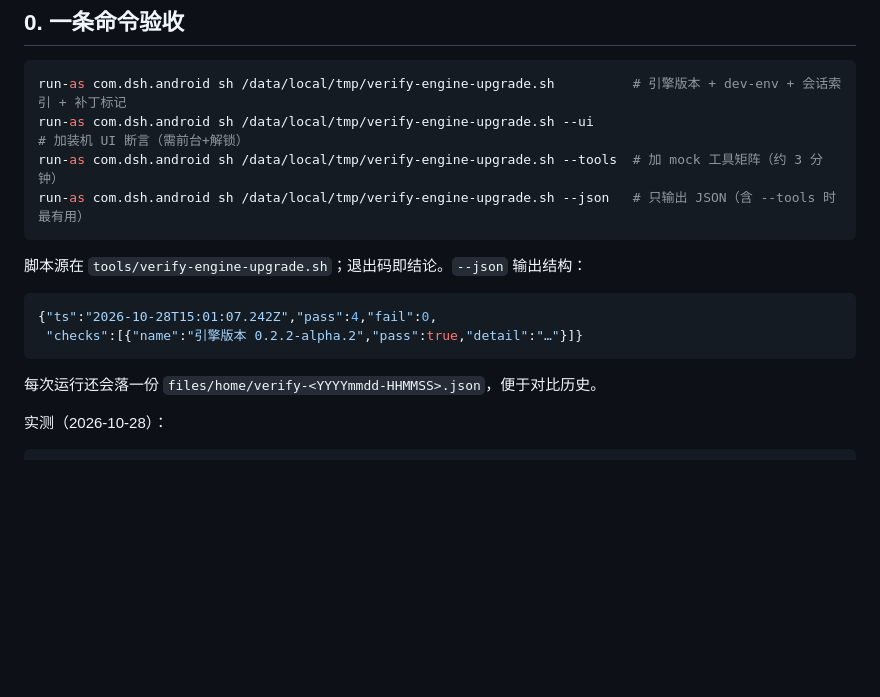
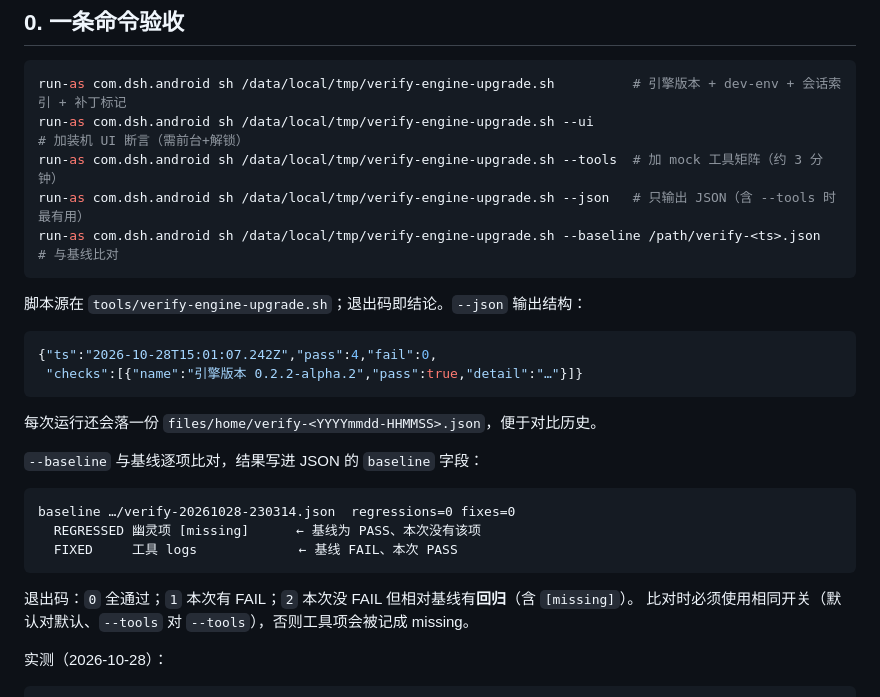
Before and after one commit to kai6666666/deepseek-harness, a Markdown page: docs/agents/engine-0.2.2-compat.md, the part around the change. Rendered like a GitHub page; blank space fills up the shorter version.

Commit message:
feat(verify): --baseline 基线比对，回归 exit 2

````diff
--- a/docs/agents/engine-0.2.2-compat.md
+++ b/docs/agents/engine-0.2.2-compat.md
@@ -13,6 +13,7 @@ run-as com.dsh.android sh /data/local/tmp/verify-engine-upgrade.sh          #
 run-as com.dsh.android sh /data/local/tmp/verify-engine-upgrade.sh --ui     # 加装机 UI 断言（需前台+解锁）
 run-as com.dsh.android sh /data/local/tmp/verify-engine-upgrade.sh --tools  # 加 mock 工具矩阵（约 3 分钟）
 run-as com.dsh.android sh /data/local/tmp/verify-engine-upgrade.sh --json   # 只输出 JSON（含 --tools 时最有用）
+run-as com.dsh.android sh /data/local/tmp/verify-engine-upgrade.sh --baseline /path/verify-<ts>.json  # 与基线比对
 ```
 
 脚本源在 `tools/verify-engine-upgrade.sh`；退出码即结论。`--json` 输出结构：
@@ -23,6 +24,17 @@ run-as com.dsh.android sh /data/local/tmp/verify-engine-upgrade.sh --json   #
 ```
 
 每次运行还会落一份 `files/home/verify-<YYYYmmdd-HHMMSS>.json`，便于对比历史。
+
+`--baseline` 与基线逐项比对，结果写进 JSON 的 `baseline` 字段：
+
+```text
+baseline …/verify-20261028-230314.json  regressions=0 fixes=0
+  REGRESSED 幽灵项 [missing]      ← 基线为 PASS、本次没有该项
+  FIXED     工具 logs             ← 基线 FAIL、本次 PASS
+```
+
+退出码：`0` 全通过；`1` 本次有 FAIL；`2` 本次没 FAIL 但相对基线有**回归**（含 `[missing]`）。
+比对时必须使用相同开关（默认对默认、`--tools` 对 `--tools`），否则工具项会被记成 missing。
 
 实测（2026-10-28）：
 
````
